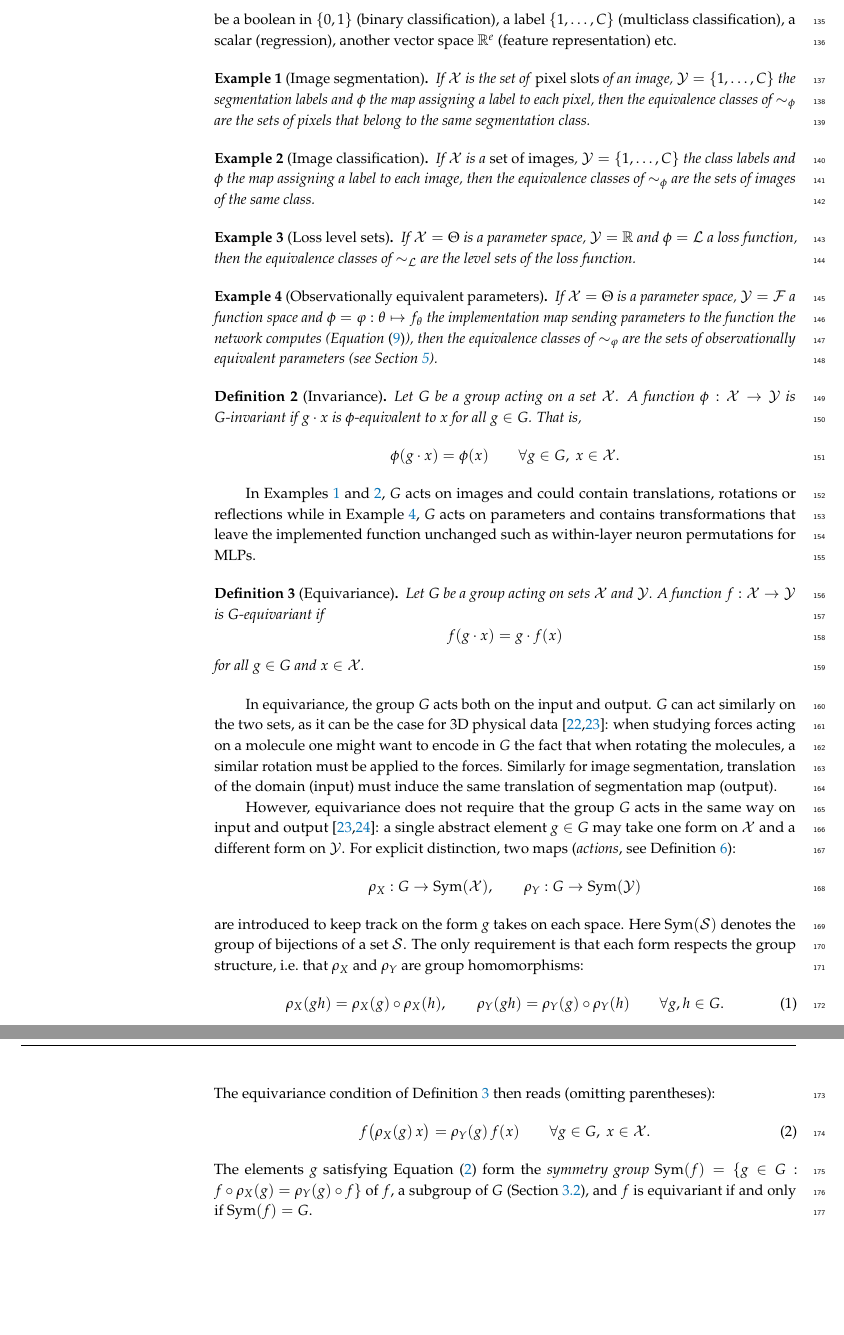
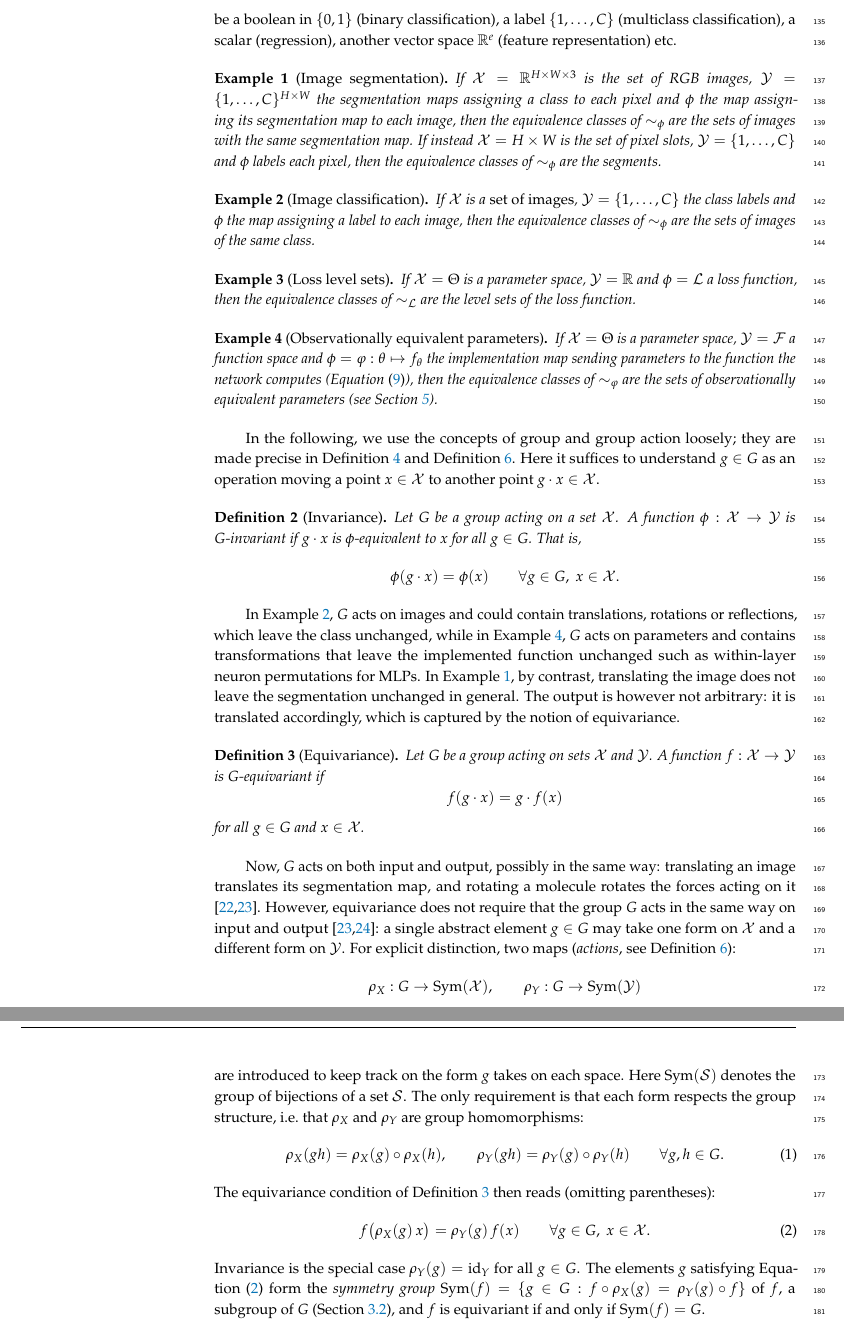
Before and after one commit to PierrickLeroy/Symmetries-in-Deep-Learning-a-Survey, a LaTeX paper (main.tex): two parts of pages 7 and 8 of 91 before the commit and two parts of pages 7 and 8 of 92 after it, joined at a grey line, cut so that both start at the same text, the shorter picture padded with empty space. Compiled offline with pdfLaTeX.

Commit message:
small edits

```diff
--- a/main.tex
+++ b/main.tex
@@ -270,7 +270,8 @@ The two notions can be related as follows: given a list of invariants of interes
 In a deep learning context, the input space $\mathcal{X}$ can be a vector space $\mathbb{R}^d$, a set of structured objects (images, graphs, point clouds), a function, a parameter etc; while $\mathcal{Y}$ can be a boolean in $\{0,1\}$ (binary classification), a label $\{1,\dots,C\}$ (multiclass classification), a scalar (regression), another vector space $\mathbb{R}^e$ (feature representation) etc.
 
 \begin{Example}[Image segmentation]\label{ex:image-segmentation}
-    If $\mathcal{X}$ is the set of \emph{pixel slots} of an image, $\mathcal{Y} = \{1,\dots,C\}$ the segmentation labels and $\phi$ the map assigning a label to each pixel, then the equivalence classes of $\sim_\phi$ are the sets of pixels that belong to the same segmentation class.
+    If $\mathcal{X}=\mathbb{R}^{H\times W\times 3}$ is the set of RGB images, $\mathcal{Y}=\{1,\dots,C\}^{H\times W}$ the segmentation maps assigning a class to each pixel and $\phi$ the map assigning its segmentation map to each image, then the equivalence classes of $\sim_\phi$ are the sets of images with the same segmentation map.
+    If instead $\mathcal{X}=H\times W$ is the set of pixel slots, $\mathcal{Y} = \{1,\dots,C\}$ and $\phi$ labels each pixel, then the equivalence classes of $\sim_\phi$ are the segments.
 \end{Example}
 
 \begin{Example}[Image classification]\label{ex:image-classification}
@@ -284,6 +285,9 @@ In a deep learning context, the input space $\mathcal{X}$ can be a vector space
 \begin{Example}[Observationally equivalent parameters]\label{ex:equivalence_observational}
     If $\mathcal{X}=\Theta$ is a parameter space, $\mathcal{Y}=\mathcal{F}$ a function space and $\phi=\varphi:\theta\mapsto f_\theta$ the implementation map sending parameters to the function the network computes (\Cref{eq:implementation-map}), then the equivalence classes of $\sim_\varphi$ are the sets of observationally equivalent parameters (see \Cref{sec:parameter-space-symmetries}).
 \end{Example}
+
+In the following, we use the concepts of group and group action loosely; they are made precise in \Cref{def:group} and \Cref{def:group-action}.
+Here it suffices to understand $g\in G$ as an operation moving a point $x\in\mathcal{X}$ to another point $g\cdot x\in\mathcal{X}$.
 
 \begin{Definition}[Invariance]\label{def:invariance}
     Let $G$ be a group acting on a set $\mathcal{X}$.
@@ -294,7 +298,9 @@ In a deep learning context, the input space $\mathcal{X}$ can be a vector space
     \]
 \end{Definition}
 
-In \Cref{ex:image-classification,ex:image-segmentation}, $G$ acts on images and could contain translations, rotations or reflections while in \Cref{ex:equivalence_observational}, $G$ acts on parameters and contains transformations that leave the implemented function unchanged such as within-layer neuron permutations for MLPs.
+In \Cref{ex:image-classification}, $G$ acts on images and could contain translations, rotations or reflections, which leave the class unchanged, while in \Cref{ex:equivalence_observational}, $G$ acts on parameters and contains transformations that leave the implemented function unchanged such as within-layer neuron permutations for MLPs.
+In \Cref{ex:image-segmentation}, by contrast, translating the image does not leave the segmentation unchanged in general.
+The output is however not arbitrary: it is translated accordingly, which is captured by the notion of equivariance.
 
 \begin{Definition}[Equivariance]\label{def:equivariance}
     Let $G$ be a group acting on sets $\mathcal{X}$ and $\mathcal{Y}$.
@@ -305,10 +311,7 @@ In \Cref{ex:image-classification,ex:image-segmentation}, $G$ acts on images and
     for all $g \in G$ and $x \in \mathcal{X}$.
 \end{Definition}
 
-In equivariance, the group $G$ acts both on the input and output.
-$G$ can act similarly on the two sets, as it can be the case for 3D physical data \citep{geiger2022,bogatskiy2020p3icml}: when studying forces acting on a molecule one might want to encode in $G$ the fact that when rotating the molecules, a similar rotation must be applied to the forces.
-Similarly for image segmentation, translation of the domain (input) must induce the same translation of segmentation map (output).
-
+Now, $G$ acts on both input and output, possibly in the same way: translating an image translates its segmentation map, and rotating a molecule rotates the forces acting on it \citep{geiger2022,bogatskiy2020p3icml}.
 However, equivariance does not require that the group $G$ acts in the same way on input and output \citep{cohen2016a,bogatskiy2020p3icml}: a single abstract element $g\in G$ may take one form on $\mathcal{X}$ and a different form on $\mathcal{Y}$.
 For explicit distinction, two maps (\emph{actions}, see \Cref{def:group-action}):
 \[
@@ -324,6 +327,7 @@ The equivariance condition of \Cref{def:equivariance} then reads (omitting paren
 \begin{equation}\label{eq:general-equivariance}
     f\big(\rho_X(g)\,x\big)=\rho_Y(g)\,f(x) \qquad \forall g\in G,\ x\in\mathcal{X}.
 \end{equation}
+Invariance is the special case $\rho_Y(g)=\operatorname{id}_Y$ for all $g\in G$.
 The elements $g$ satisfying \Cref{eq:general-equivariance} form the \emph{symmetry group} $\operatorname{Sym}(f)=\{g\in G: f\circ\rho_X(g)=\rho_Y(g)\circ f\}$ of $f$, a subgroup of $G$ (\Cref{sec:groups}), and $f$ is equivariant if and only if $\operatorname{Sym}(f)=G$.
 
 \begin{Example}[One rotation, several forms]
```
Also changed, not shown: main.tex (4 more changed lines).
